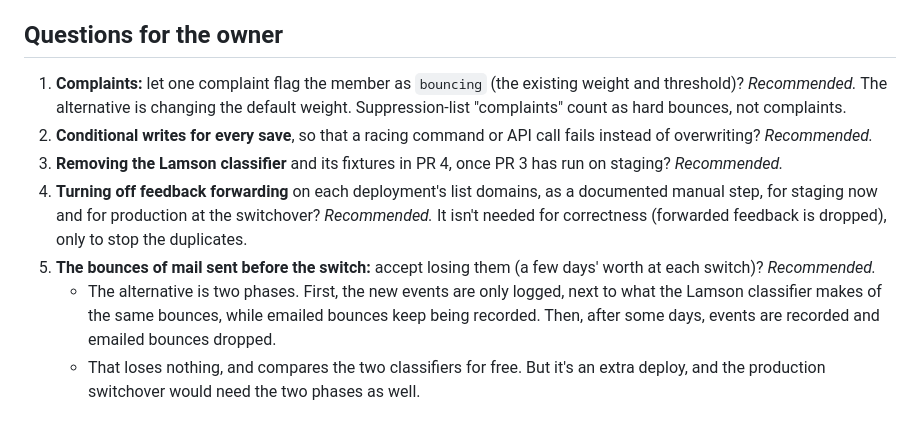
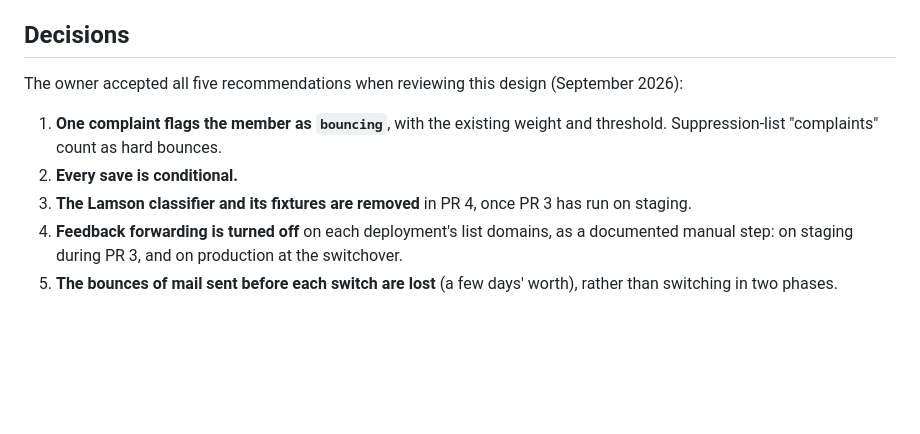
Before and after one commit to ilg/LambdaMLM, a Markdown page: docs/design/bounce-notifications.md, the part around the change. Rendered like a GitHub page; blank space fills up the shorter version.

Commit message:
Record the owner's decisions on the bounce notifications design.
All five recommendations were accepted.  The plan's step 9 now says the
vendored bounce analyzer is removed, and feedback forwarding turned off.

Co-Authored-By: Claude Opus 5.5 <noreply@anthropic.com>

```diff
--- a/docs/design/bounce-notifications.md
+++ b/docs/design/bounce-notifications.md
@@ -273,12 +273,12 @@ This is compatible with rolling back to the Python 2 function, provided staging'
 - **Retrying email commands and API calls on a conflict.** See [Conditional writes everywhere](#conditional-writes-everywhere).
 - **Notifying members or admins about bounces** ([#11](https://github.com/ilg/LambdaMLM/issues/11)). It's a feature request, and out of scope. `record_response` is where crossing the threshold is detected, so it's where #11 would hook in.
 
-## Questions for the owner
+## Decisions
 
-1. **Complaints:** let one complaint flag the member as `bouncing` (the existing weight and threshold)? *Recommended.* The alternative is changing the default weight. Suppression-list "complaints" count as hard bounces, not complaints.
-2. **Conditional writes for every save**, so that a racing command or API call fails instead of overwriting? *Recommended.*
-3. **Removing the Lamson classifier** and its fixtures in PR 4, once PR 3 has run on staging? *Recommended.*
-4. **Turning off feedback forwarding** on each deployment's list domains, as a documented manual step, for staging now and for production at the switchover? *Recommended.* It isn't needed for correctness (forwarded feedback is dropped), only to stop the duplicates.
-5. **The bounces of mail sent before the switch:** accept losing them (a few days' worth at each switch)? *Recommended.*
-   - The alternative is two phases. First, the new events are only logged, next to what the Lamson classifier makes of the same bounces, while emailed bounces keep being recorded. Then, after some days, events are recorded and emailed bounces dropped.
-   - That loses nothing, and compares the two classifiers for free. But it's an extra deploy, and the production switchover would need the two phases as well.
+The owner accepted all five recommendations when reviewing this design (September 2026):
+
+1. **One complaint flags the member as `bouncing`**, with the existing weight and threshold. Suppression-list "complaints" count as hard bounces.
+2. **Every save is conditional.**
+3. **The Lamson classifier and its fixtures are removed** in PR 4, once PR 3 has run on staging.
+4. **Feedback forwarding is turned off** on each deployment's list domains, as a documented manual step: on staging during PR 3, and on production at the switchover.
+5. **The bounces of mail sent before each switch are lost** (a few days' worth), rather than switching in two phases.
```
Also changed, not shown: docs/modernization-plan.md (+1 -1 lines).
